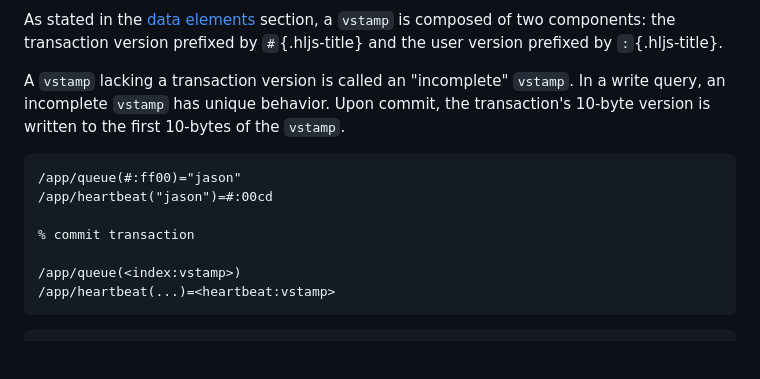
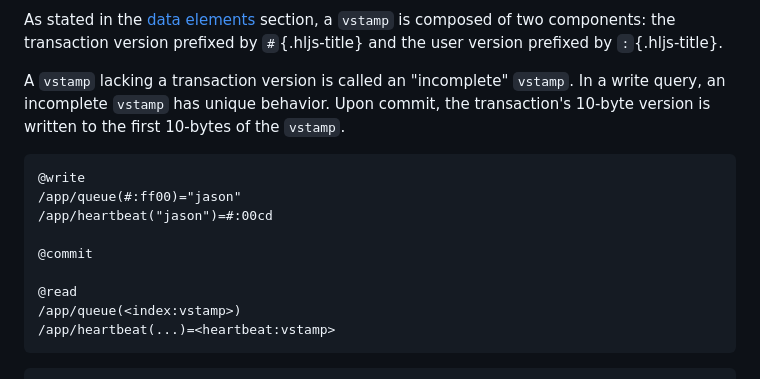
Before and after one commit to janderland/fql, a Markdown page: docs/index.md, the part around the change. Rendered like a GitHub page; blank space fills up the shorter version.

Commit message:
Added examples of special commands

````diff
--- a/docs/index.md
+++ b/docs/index.md
@@ -964,11 +964,13 @@ A `vstamp` lacking a transaction version is called an
 `vstamp`.
 
 ```language-fql {.query}
+@write
 /app/queue(#:ff00)="jason"
 /app/heartbeat("jason")=#:00cd
 
-% commit transaction
+@commit
 
+@read
 /app/queue(<index:vstamp>)
 /app/heartbeat(...)=<heartbeat:vstamp>
 ```
````
